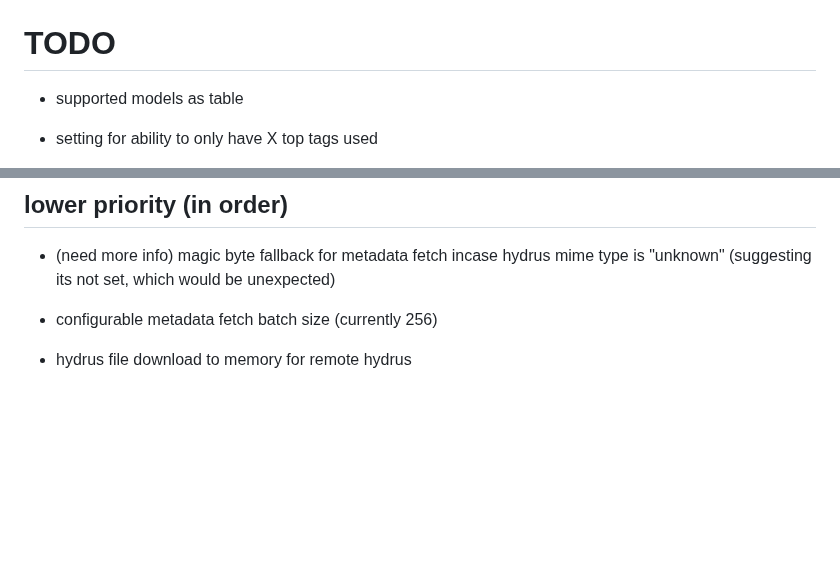
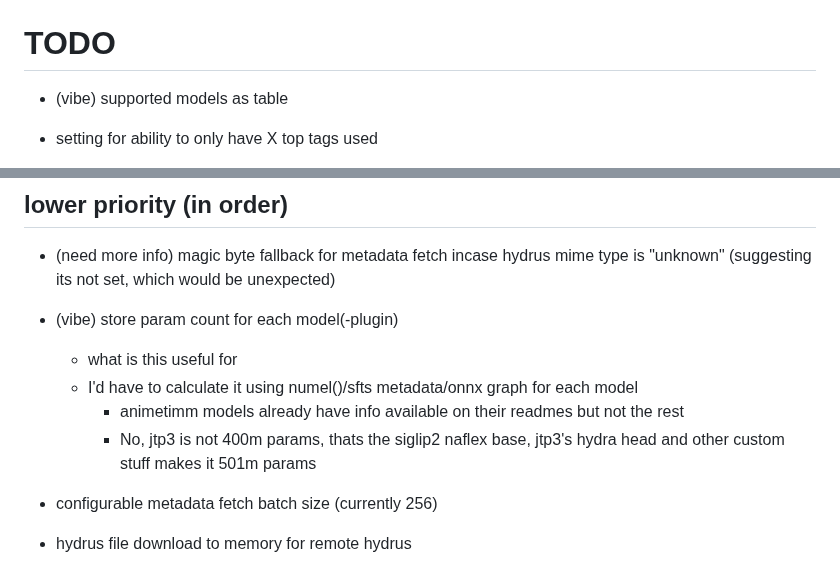
Before and after one commit to DraconicDragon/HyVis, a Markdown page: TODO.md, 2 parts joined by grey strips. Drawn GitHub-style; blank space fills up the shorter version.

```diff
--- a/TODO.md
+++ b/TODO.md
@@ -1,6 +1,6 @@
 # TODO
 
-- supported models as table
+- (vibe) supported models as table
 
 - setting for ability to only have X top tags used
   - Scenario: want to use tags from rating category only, but don't want multiple rating tags which is possible if confidence is high enough, so we'd limit that to 1, and choose only the tag with highest confidence
@@ -32,6 +32,12 @@
 
 - (need more info) magic byte fallback for metadata fetch incase hydrus mime type is "unknown" (suggesting its not set, which would be unexpected)
 
+- (vibe) store param count for each model(-plugin)
+  - what is this useful for
+  - I'd have to calculate it using numel()/sfts metadata/onnx graph for each model
+    - animetimm models already have info available on their readmes but not the rest
+    - No, jtp3 is not 400m params, thats the siglip2 naflex base, jtp3's hydra head and other custom stuff makes it 501m params
+
 - configurable metadata fetch batch size (currently 256)
 
 - hydrus file download to memory for remote hydrus
```
Also changed, not shown: README.md (+6 -4 lines), .assets/image-1.jpg (renamed from image-1.jpg), .assets/image-2.jpg (renamed from image-2.jpg), .assets/image-3.jpg (renamed from image-3.jpg), .assets/image.jpg (renamed from image.jpg), 1 other file.
